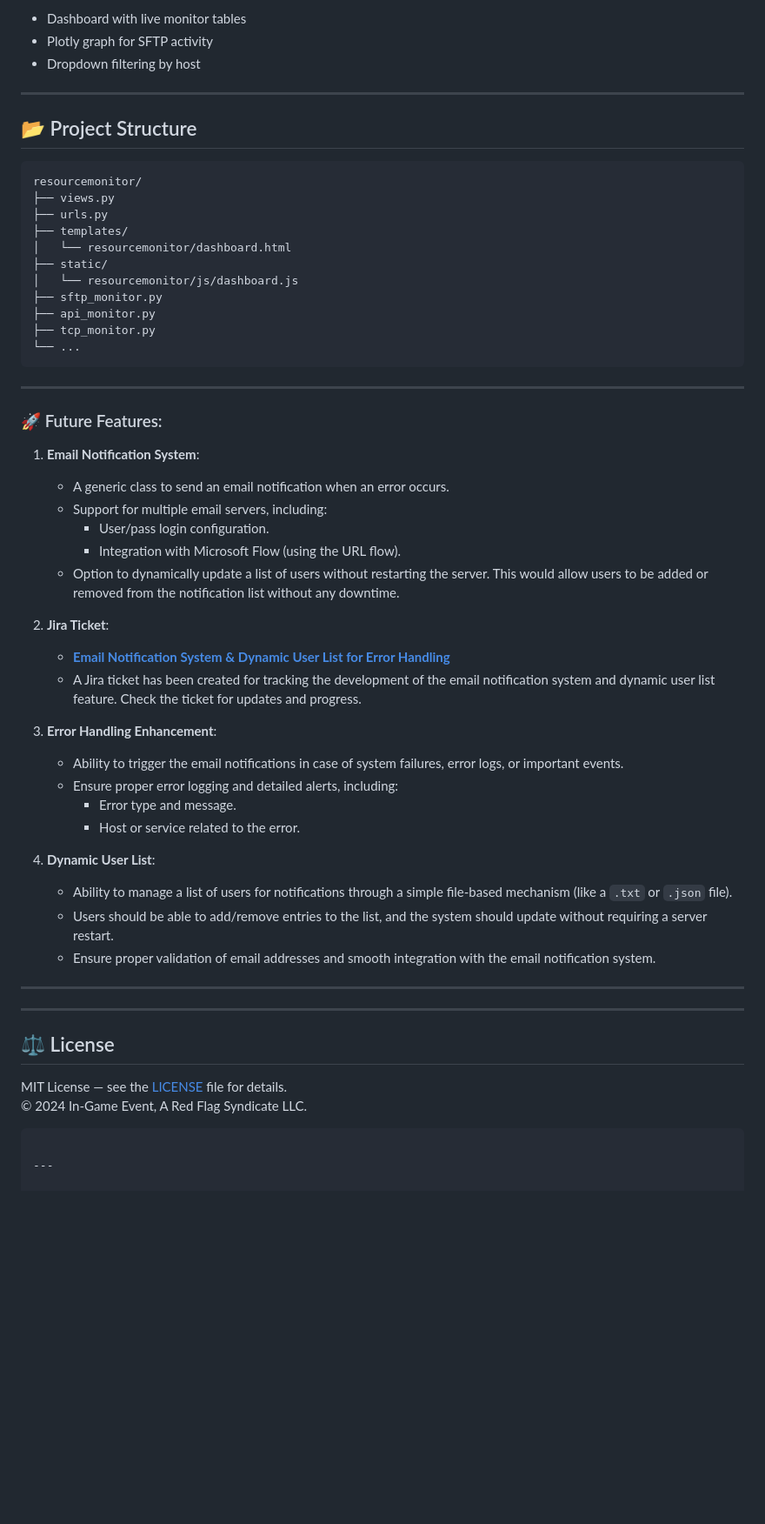
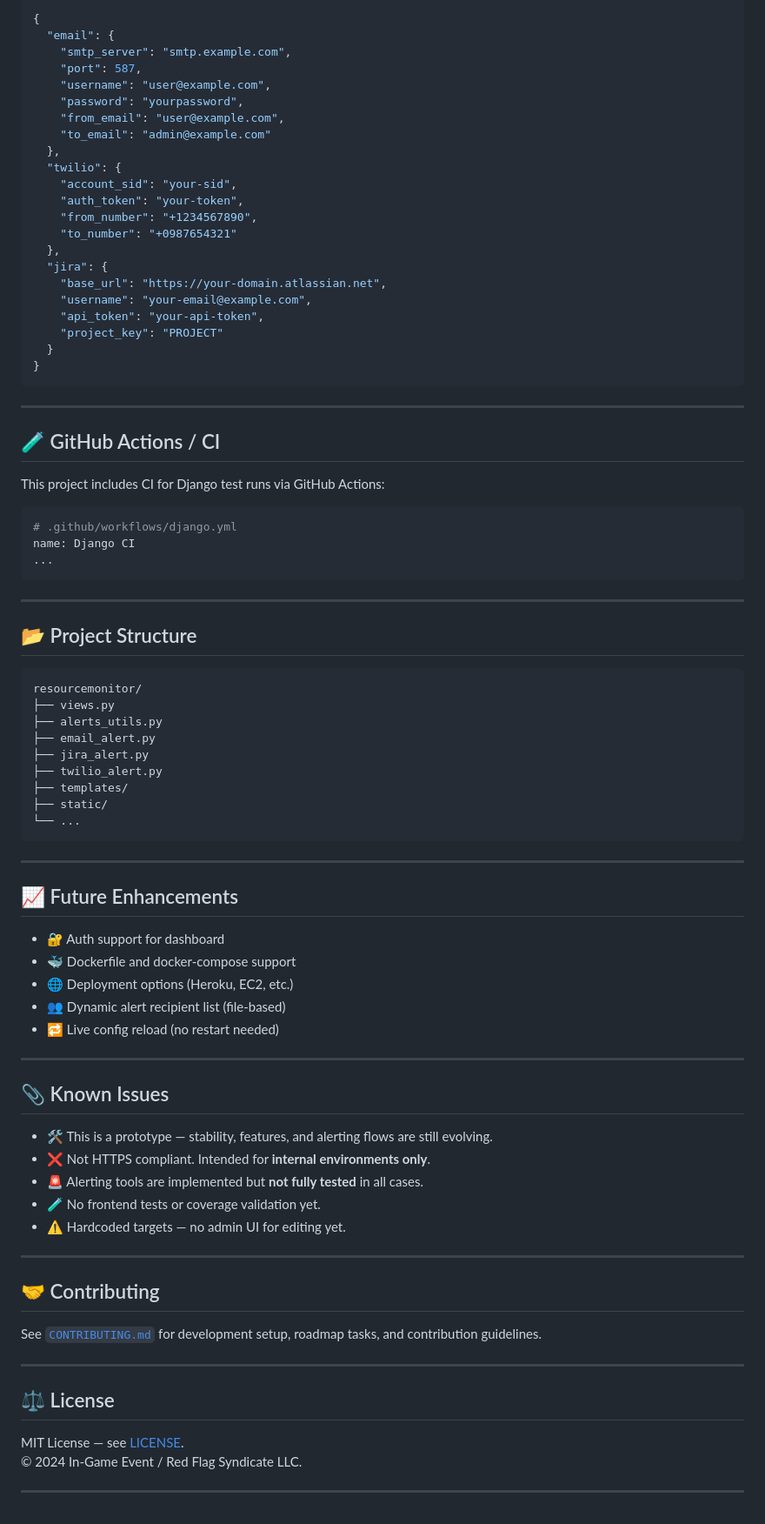
Before and after one commit to igearfs/SupportMonitoring, a Markdown page: README.md, the part around the change printed below. Shown: that part at 87% size. GitHub-like rendering; blank space fills up the shorter version.

Commit message:
cleaning up README

````diff
--- a/README.md
+++ b/README.md
@@ -189,7 +107,40 @@ Targets are defined in `views.py` as a hardcoded list. Modify the `targets` arra
 
-- Dashboard with live monitor tables
-- Plotly graph for SFTP activity
-- Dropdown filtering by host
+```json
+{
+  "email": {
+    "smtp_server": "smtp.example.com",
+    "port": 587,
+    "username": "user@example.com",
+    "password": "yourpassword",
+    "from_email": "user@example.com",
+    "to_email": "admin@example.com"
+  },
+  "twilio": {
+    "account_sid": "your-sid",
+    "auth_token": "your-token",
+    "from_number": "+1234567890",
+    "to_number": "+0987654321"
+  },
+  "jira": {
+    "base_url": "https://your-domain.atlassian.net",
+    "username": "your-email@example.com",
+    "api_token": "your-api-token",
+    "project_key": "PROJECT"
+  }
+}
+```
+
+---
+
+## 🧪 GitHub Actions / CI
+
+This project includes CI for Django test runs via GitHub Actions:
+
+```yaml
+# .github/workflows/django.yml
+name: Django CI
+...
+```
 
 ---
 
@@ -198,50 +149,46 @@ Targets are defined in `views.py` as a hardcoded list. Modify the `targets` arra
 ```
 resourcemonitor/
 ├── views.py
-├── urls.py
+├── alerts_utils.py
+├── email_alert.py
+├── jira_alert.py
+├── twilio_alert.py
 ├── templates/
-│   └── resourcemonitor/dashboard.html
 ├── static/
-│   └── resourcemonitor/js/dashboard.js
-├── sftp_monitor.py
-├── api_monitor.py
-├── tcp_monitor.py
 └── ...
 ```
 
 ---
 
-### 🚀 Future Features:
+## 📈 Future Enhancements
 
-1. **Email Notification System**:
-   - A generic class to send an email notification when an error occurs.
-   - Support for multiple email servers, including:
-     - User/pass login configuration.
-     - Integration with Microsoft Flow (using the URL flow).
-   - Option to dynamically update a list of users without restarting the server. This would allow users to be added or removed from the notification list without any downtime.
-
-2. **Jira Ticket**:
-   - [**Email Notification System & Dynamic User List for Error Handling**](https://jira.yourcompany.com/browse/TICKET_ID)
-   - A Jira ticket has been created for tracking the development of the email notification system and dynamic user list feature. Check the ticket for updates and progress.
-
-3. **Error Handling Enhancement**:
-   - Ability to trigger the email notifications in case of system failures, error logs, or important events.
-   - Ensure proper error logging and detailed alerts, including:
-     - Error type and message.
-     - Host or service related to the error.
-
-4. **Dynamic User List**:
-   - Ability to manage a list of users for notifications through a simple file-based mechanism (like a `.txt` or `.json` file).
-   - Users should be able to add/remove entries to the list, and the system should update without requiring a server restart.
-   - Ensure proper validation of email addresses and smooth integration with the email notification system.
+- 🔐 Auth support for dashboard
+- 🐳 Dockerfile and docker-compose support
+- 🌐 Deployment options (Heroku, EC2, etc.)
+- 👥 Dynamic alert recipient list (file-based)
+- 🔁 Live config reload (no restart needed)
 
 ---
+
+## 📎 Known Issues
+
+- 🛠️ This is a prototype — stability, features, and alerting flows are still evolving.
+- ❌ Not HTTPS compliant. Intended for **internal environments only**.
+- 🚨 Alerting tools are implemented but **not fully tested** in all cases.
+- 🧪 No frontend tests or coverage validation yet.
+- ⚠️ Hardcoded targets — no admin UI for editing yet.
+
+---
+
+## 🤝 Contributing
+
+See [`CONTRIBUTING.md`](CONTRIBUTING.md) for development setup, roadmap tasks, and contribution guidelines.
+
 ---
 
 ## ⚖️ License
 
-MIT License — see the [LICENSE](LICENSE) file for details.
-© 2024 In-Game Event, A Red Flag Syndicate LLC.
-```
+MIT License — see [LICENSE](LICENSE).
+© 2024 In-Game Event / Red Flag Syndicate LLC.
 
 ---
````
Also changed, not shown: other parts of README.md (+58 -140 lines), CONTRIBUTING.md (added, +117 -0 lines), KNOWN_ISSUES.md (added, +46 -0 lines).
